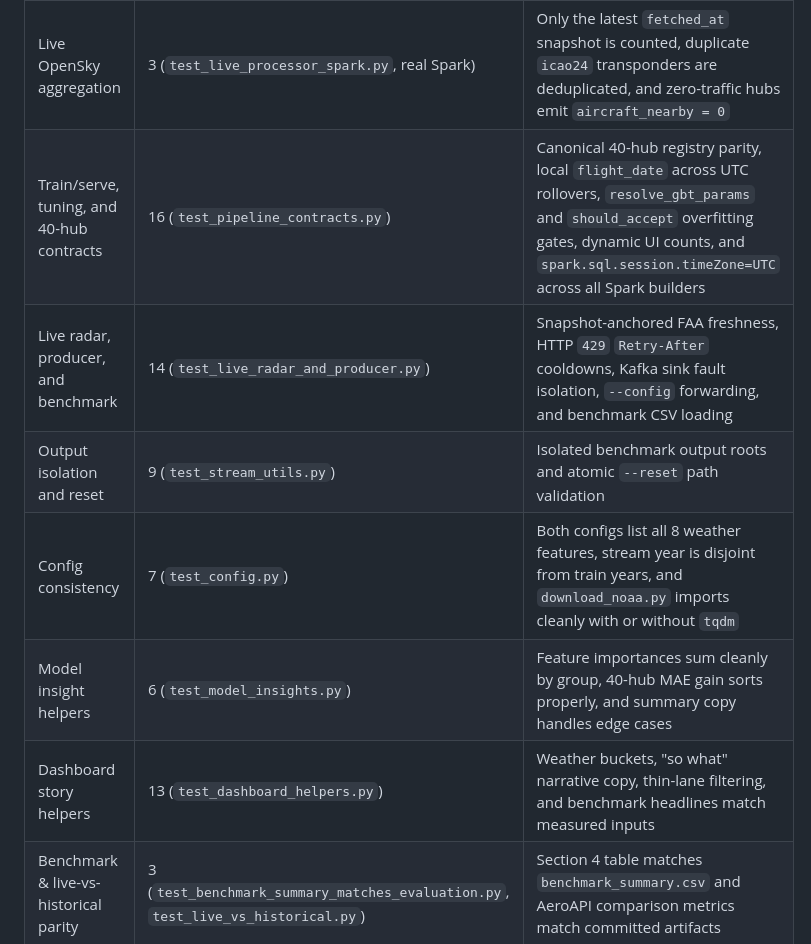
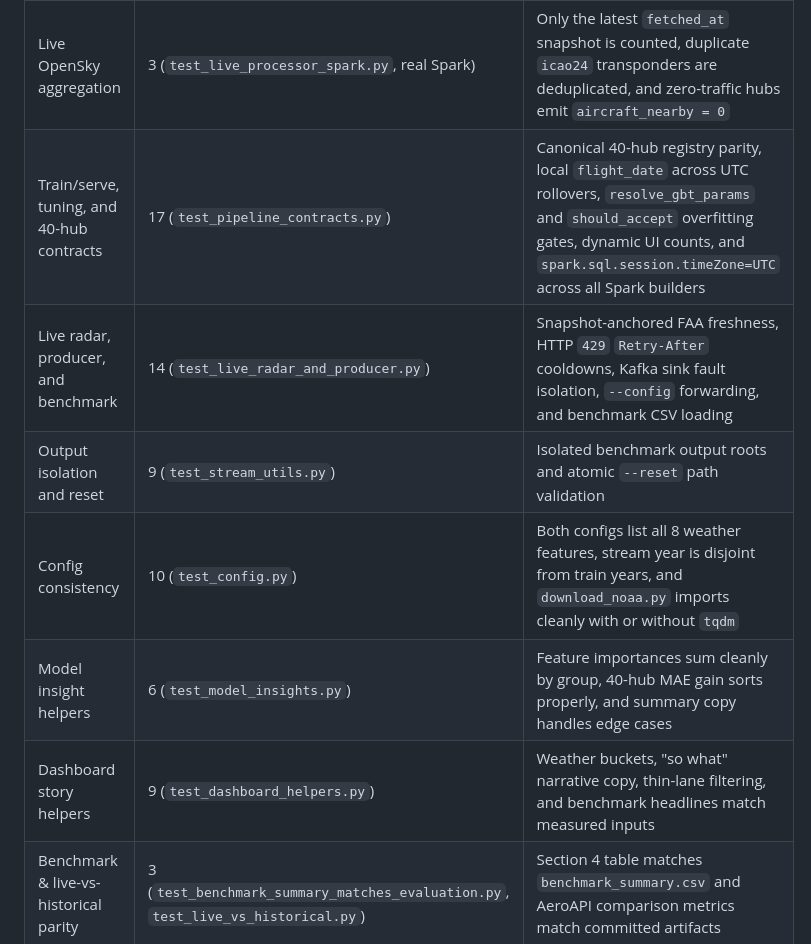
Before and after one commit to JoeDoan/HyperLogistic_Stream, a Markdown page: EVALUATION.md, the part around the change. Drawn GitHub-style.

```diff
--- a/EVALUATION.md
+++ b/EVALUATION.md
@@ -199,12 +199,12 @@ pure-Python tests** and **8 Spark JVM integration tests**.
 | Repeat-safe Gold writes | 3 (`test_dedupe_spark.py`, real Spark) | Duplicates inside a batch are dropped, rows already in Gold are dropped, and **replaying the same batch adds 0 rows** |
 | Error analysis tables | 2 (`test_error_analysis_spark.py`, real Spark) | Per-bucket and per-hub MAE, bias, and baseline comparisons match expected aggregations |
 | Live OpenSky aggregation | 3 (`test_live_processor_spark.py`, real Spark) | Only the latest `fetched_at` snapshot is counted, duplicate `icao24` transponders are deduplicated, and zero-traffic hubs emit `aircraft_nearby = 0` |
-| Train/serve, tuning, and 40-hub contracts | 16 (`test_pipeline_contracts.py`) | Canonical 40-hub registry parity, local `flight_date` across UTC rollovers, `resolve_gbt_params` and `should_accept` overfitting gates, dynamic UI counts, and `spark.sql.session.timeZone=UTC` across all Spark builders |
+| Train/serve, tuning, and 40-hub contracts | 17 (`test_pipeline_contracts.py`) | Canonical 40-hub registry parity, local `flight_date` across UTC rollovers, `resolve_gbt_params` and `should_accept` overfitting gates, dynamic UI counts, and `spark.sql.session.timeZone=UTC` across all Spark builders |
 | Live radar, producer, and benchmark | 14 (`test_live_radar_and_producer.py`) | Snapshot-anchored FAA freshness, HTTP `429` `Retry-After` cooldowns, Kafka sink fault isolation, `--config` forwarding, and benchmark CSV loading |
 | Output isolation and reset | 9 (`test_stream_utils.py`) | Isolated benchmark output roots and atomic `--reset` path validation |
-| Config consistency | 7 (`test_config.py`) | Both configs list all 8 weather features, stream year is disjoint from train years, and `download_noaa.py` imports cleanly with or without `tqdm` |
+| Config consistency | 10 (`test_config.py`) | Both configs list all 8 weather features, stream year is disjoint from train years, and `download_noaa.py` imports cleanly with or without `tqdm` |
 | Model insight helpers | 6 (`test_model_insights.py`) | Feature importances sum cleanly by group, 40-hub MAE gain sorts properly, and summary copy handles edge cases |
-| Dashboard story helpers | 13 (`test_dashboard_helpers.py`) | Weather buckets, "so what" narrative copy, thin-lane filtering, and benchmark headlines match measured inputs |
+| Dashboard story helpers | 9 (`test_dashboard_helpers.py`) | Weather buckets, "so what" narrative copy, thin-lane filtering, and benchmark headlines match measured inputs |
 | Benchmark & live-vs-historical parity | 3 (`test_benchmark_summary_matches_evaluation.py`, `test_live_vs_historical.py`) | Section 4 table matches `benchmark_summary.csv` and AeroAPI comparison metrics match committed artifacts |
 
 The 68 pure-Python tests run in ~1.3 seconds without starting a JVM. GitHub Actions runs the full
```
Also changed, not shown: README.md (+3 -3 lines).
